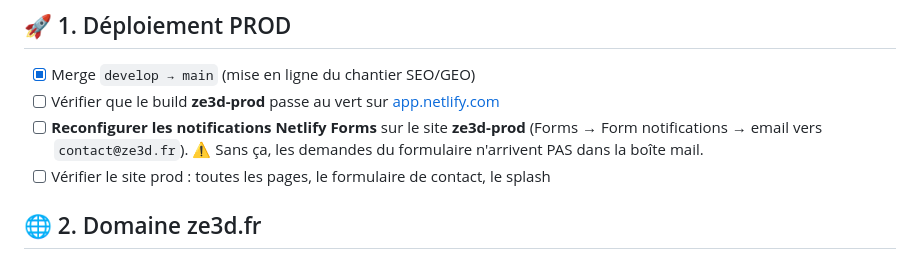
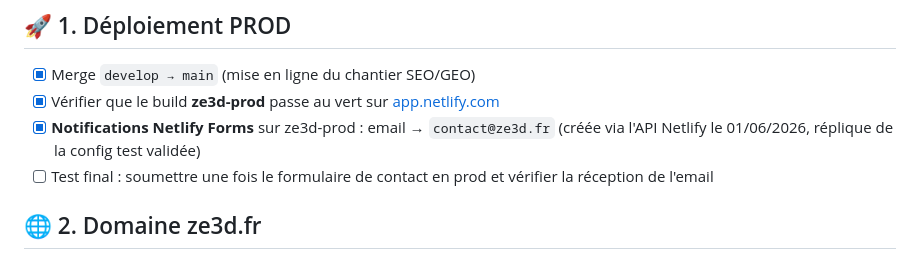
Before and after one commit to MedreZ/ze3d-site, a Markdown page: FEUILLE_DE_ROUTE.md, the part around the change. Rendered like a GitHub page.

Commit message:
Feuille de route : prod déployé + notifications formulaire ze3d-prod configurées
Co-Authored-By: Claude Opus 4.8 (1M context) <noreply@anthropic.com>

```diff
--- a/FEUILLE_DE_ROUTE.md
+++ b/FEUILLE_DE_ROUTE.md
@@ -10,11 +10,10 @@ Dernière mise à jour : **01 juin 2026**
 ## 🚀 1. Déploiement PROD
 
 - [x] Merge `develop → main` (mise en ligne du chantier SEO/GEO)
-- [ ] Vérifier que le build **ze3d-prod** passe au vert sur [app.netlify.com](https://app.netlify.com)
-- [ ] **Reconfigurer les notifications Netlify Forms** sur le site **ze3d-prod**
-      (Forms → Form notifications → email vers `contact@ze3d.fr`).
-      ⚠️ Sans ça, les demandes du formulaire n'arrivent PAS dans la boîte mail.
-- [ ] Vérifier le site prod : toutes les pages, le formulaire de contact, le splash
+- [x] Vérifier que le build **ze3d-prod** passe au vert sur [app.netlify.com](https://app.netlify.com)
+- [x] **Notifications Netlify Forms** sur ze3d-prod : email → `contact@ze3d.fr`
+      (créée via l'API Netlify le 01/06/2026, réplique de la config test validée)
+- [ ] Test final : soumettre une fois le formulaire de contact en prod et vérifier la réception de l'email
 
 ## 🌐 2. Domaine ze3d.fr
 
```
